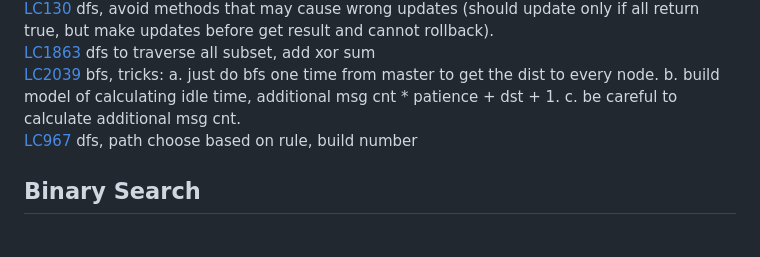
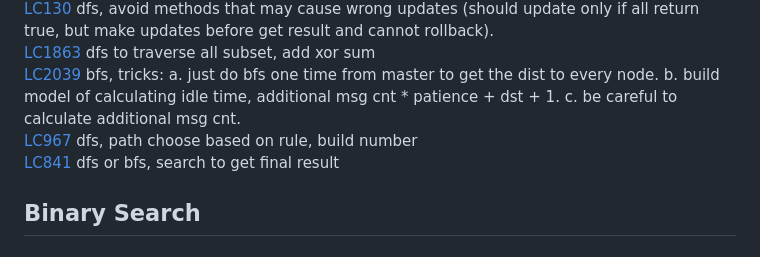
Before and after one commit to gongyisheng/playground, a Markdown page: algorithm/readme-problems.md, the part around the change printed below. Drawn GitHub-style.

```diff
--- a/algorithm/readme-problems.md
+++ b/algorithm/readme-problems.md
@@ -40,6 +40,7 @@
 [LC1863](https://leetcode.com/problems/sum-of-all-subset-xor-totals) dfs to traverse all subset, add xor sum
 [LC2039](https://leetcode.com/problems/the-time-when-the-network-becomes-idle/) bfs, tricks: a. just do bfs one time from master to get the dist to every node. b. build model of calculating idle time, additional msg cnt * patience + dst + 1. c. be careful to calculate additional msg cnt.
 [LC967](https://leetcode.com/problems/numbers-with-same-consecutive-differences/) dfs, path choose based on rule, build number
+[LC841](https://leetcode.com/problems/keys-and-rooms) dfs or bfs, search to get final result
 
 ## Binary Search
 
```
Also changed, not shown: other parts of algorithm/readme-problems.md (+3 -0 lines).
